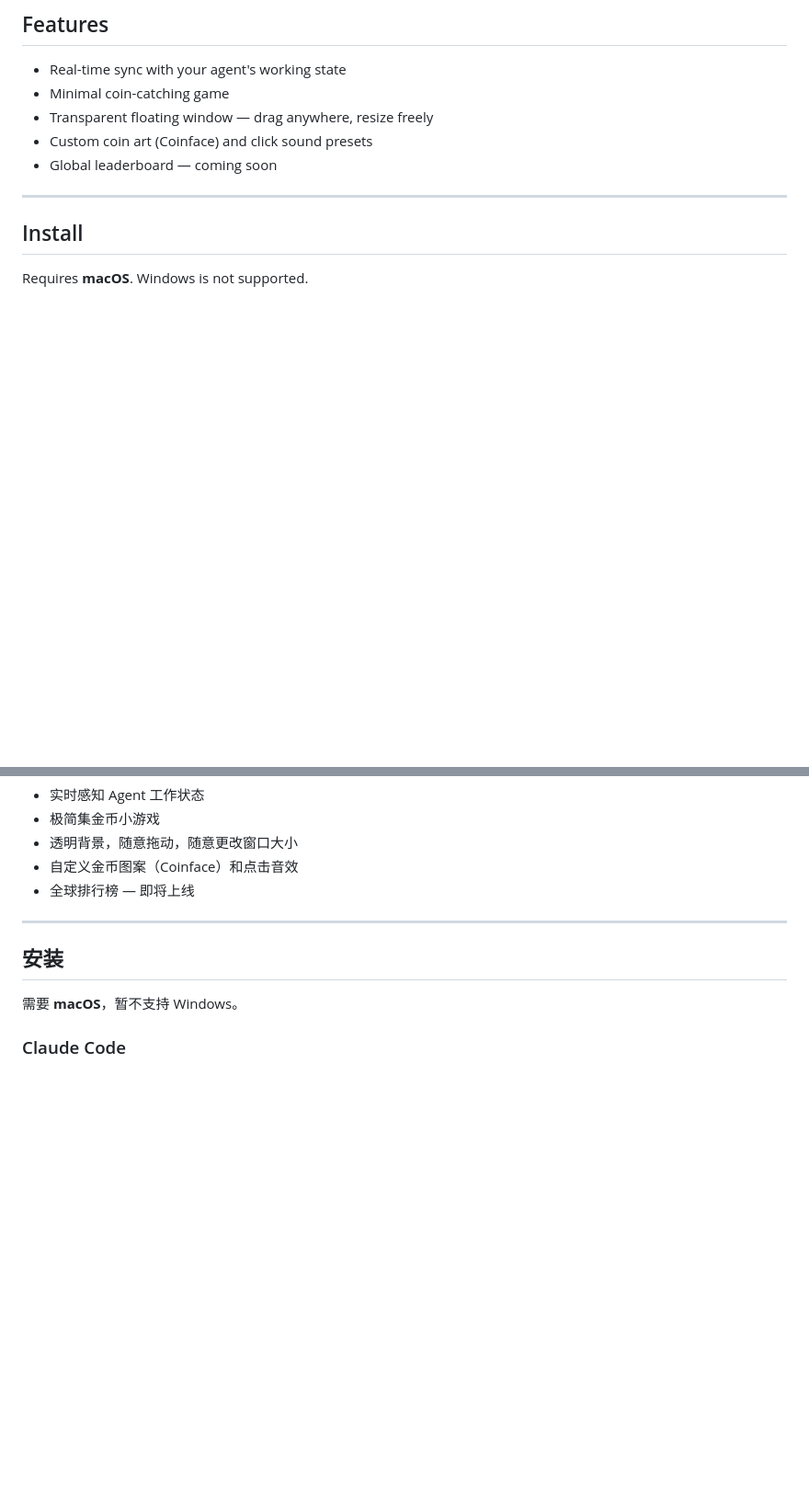
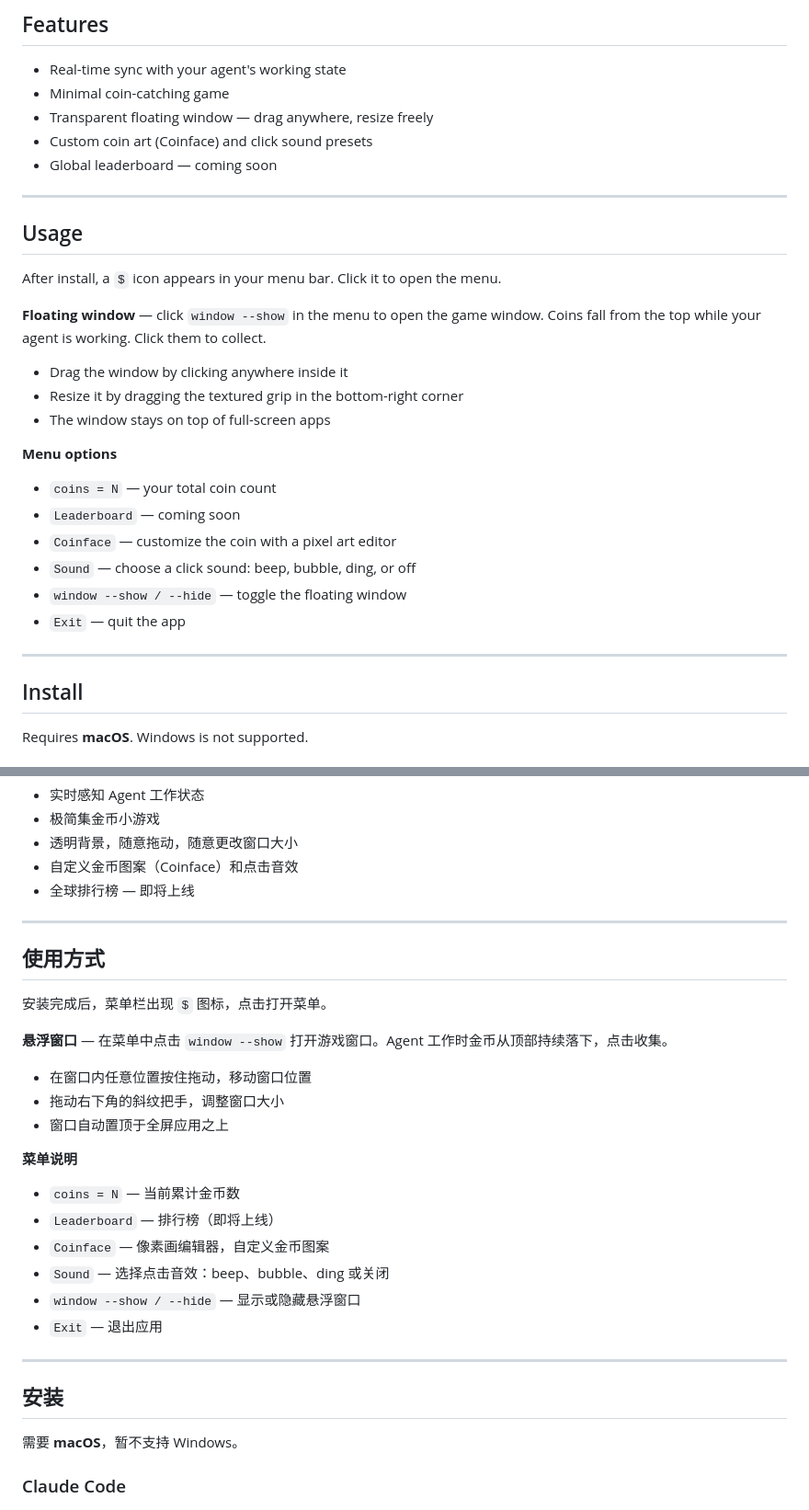
Before and after one commit to xueyan1024-bot/coin-coding, a Markdown page: README.md, 2 parts joined by grey strips. Shown at 92% size. Drawn GitHub-style; blank space fills up the shorter version.

Commit message:
add usage section to README
Co-Authored-By: Claude Sonnet 4.6 <noreply@anthropic.com>

```diff
--- a/README.md
+++ b/README.md
@@ -31,6 +31,27 @@ Supports **Claude Code** and **Trae**.
 - Transparent floating window — drag anywhere, resize freely
 - Custom coin art (Coinface) and click sound presets
 - Global leaderboard — coming soon
+
+---
+
+## Usage
+
+After install, a `$` icon appears in your menu bar. Click it to open the menu.
+
+**Floating window** — click `window --show` in the menu to open the game window. Coins fall from the top while your agent is working. Click them to collect.
+
+- Drag the window by clicking anywhere inside it
+- Resize it by dragging the textured grip in the bottom-right corner
+- The window stays on top of full-screen apps
+
+**Menu options**
+
+- `coins = N` — your total coin count
+- `Leaderboard` — coming soon
+- `Coinface` — customize the coin with a pixel art editor
+- `Sound` — choose a click sound: beep, bubble, ding, or off
+- `window --show / --hide` — toggle the floating window
+- `Exit` — quit the app
 
 ---
 
@@ -123,6 +144,27 @@ token 在跑，金币在爆，祝您发财！🪙
 
 ---
 
+## 使用方式
+
+安装完成后，菜单栏出现 `$` 图标，点击打开菜单。
+
+**悬浮窗口** — 在菜单中点击 `window --show` 打开游戏窗口。Agent 工作时金币从顶部持续落下，点击收集。
+
+- 在窗口内任意位置按住拖动，移动窗口位置
+- 拖动右下角的斜纹把手，调整窗口大小
+- 窗口自动置顶于全屏应用之上
+
+**菜单说明**
+
+- `coins = N` — 当前累计金币数
+- `Leaderboard` — 排行榜（即将上线）
+- `Coinface` — 像素画编辑器，自定义金币图案
+- `Sound` — 选择点击音效：beep、bubble、ding 或关闭
+- `window --show / --hide` — 显示或隐藏悬浮窗口
+- `Exit` — 退出应用
+
+---
+
 ## 安装
 
 需要 **macOS**，暂不支持 Windows。
```
